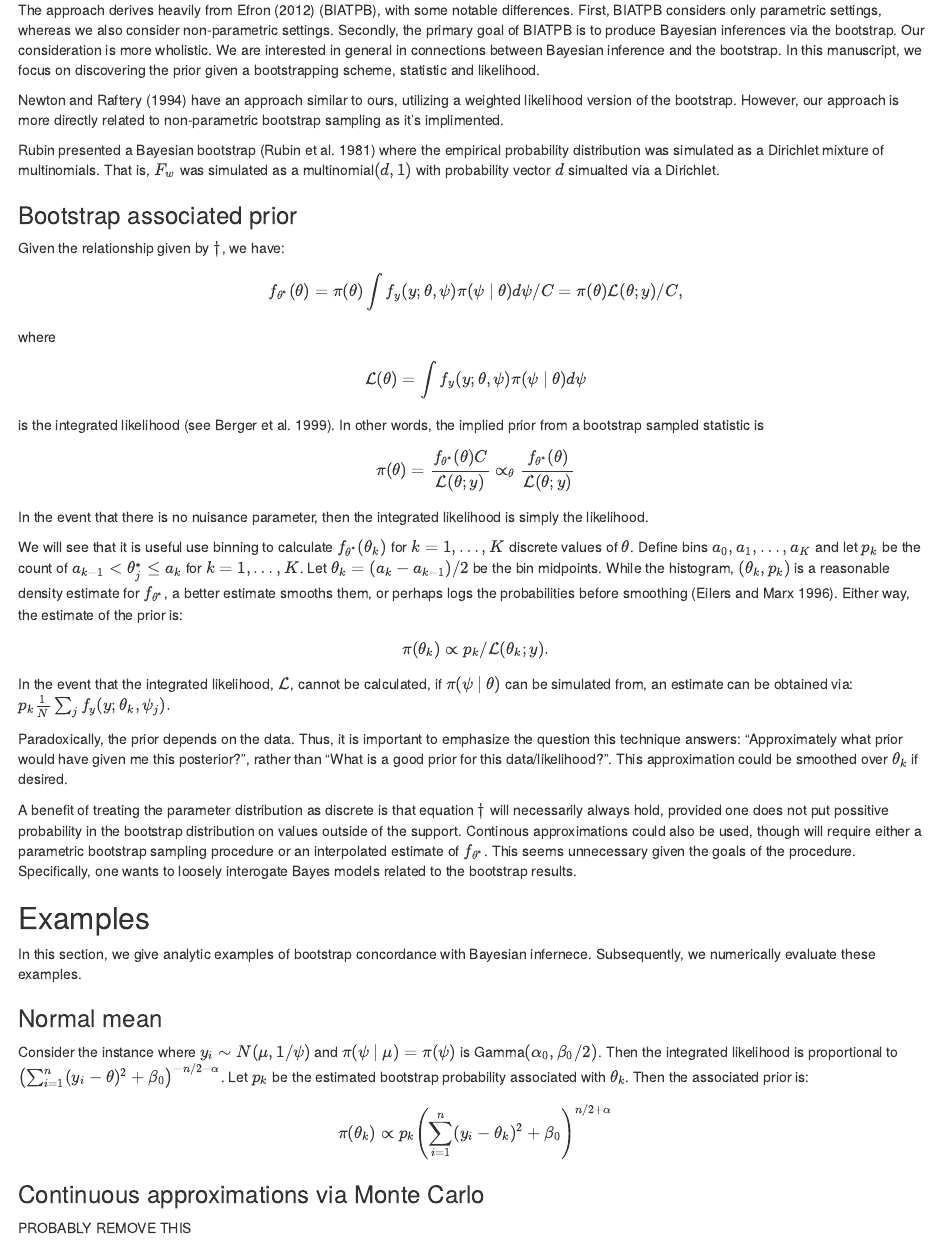
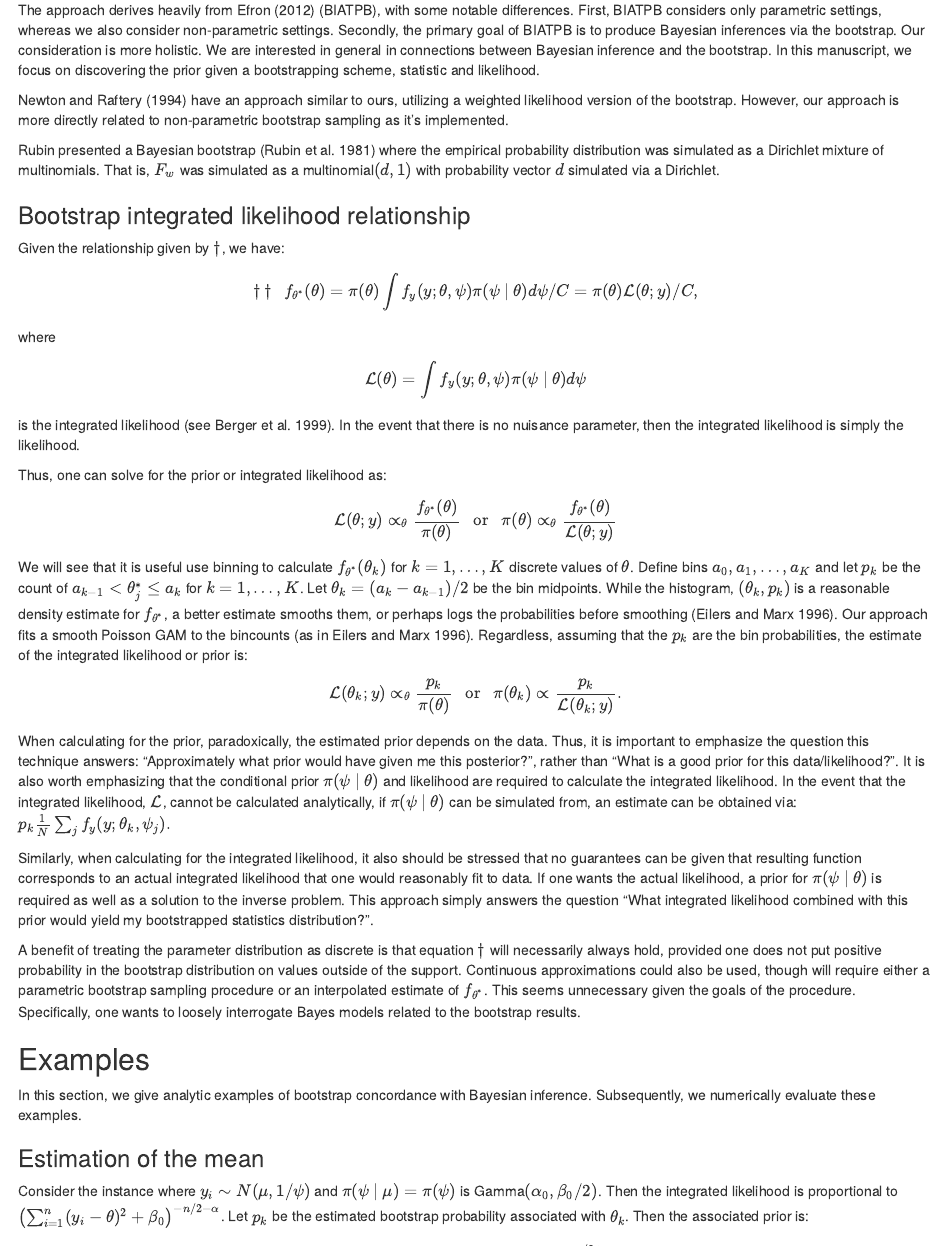
Before and after one commit to bcaffo/bayesBoot, an R Markdown document (bayesBoot.Rmd): the page in a window 1100 px wide, from 800 px down, and a second part further down, joined at a grey line. Rendered offline with R 4.5, knitr and Pandoc, with nearby package versions; some code elsewhere in the file could not run offline.

Commit message:
Checking in

````diff
--- a/bayesBoot.Rmd
+++ b/bayesBoot.Rmd
@@ -33,49 +34,54 @@ While this potential identity is interesting in its own right, we are primarily
 In addition, settings for which this equation holds may have large pedagogical advantages by yielding equivalent Bayesian and frequency inferences within the same framework. In other words, one could teach a fairly unified variation of statistic using the bootstrap, a technique already of fundamental importance in introductory statistics instruction.
 
 The approach derives heavily from @efron2012bayesian (BIATPB), with some notable differences. First,
-BIATPB considers only parametric settings, whereas we also consider non-parametric settings. Secondly, the primary goal of BIATPB is to produce Bayesian inferences via the bootstrap. Our consideration is more wholistic. We are interested in general in connections between Bayesian inference and the bootstrap. In this manuscript, we focus on discovering the prior given a bootstrapping scheme, statistic and likelihood.
+BIATPB considers only parametric settings, whereas we also consider non-parametric settings. Secondly, the primary goal of BIATPB is to produce Bayesian inferences via the bootstrap. Our consideration is more holistic. We are interested in general in connections between Bayesian inference and the bootstrap. In this manuscript, we focus on discovering the prior given a bootstrapping scheme, statistic and likelihood.
 
-@newton1994approximate have an approach similar to ours, utilizing a weighted likelihood version of the bootstrap. However, our approach is more directly related to non-parametric bootstrap sampling as it's implimented.
+@newton1994approximate have an approach similar to ours, utilizing a weighted likelihood version of the bootstrap. However, our approach is more directly related to non-parametric bootstrap sampling as it's implemented.
 
-Rubin presented a Bayesian bootstrap  [@rubin1981bayesian] where the empirical probability distribution was simulated as a Dirichlet mixture of multinomials. That is, $F_w$ was simulated as a multinomial$(d,1)$ with probability vector $d$ simualted via a Dirichlet.
+Rubin presented a Bayesian bootstrap  [@rubin1981bayesian] where the empirical probability distribution was simulated as a Dirichlet mixture of multinomials. That is, $F_w$ was simulated as a multinomial$(d,1)$ with probability vector $d$ simulated via a Dirichlet.
 
 
 
-### Bootstrap associated prior
+### Bootstrap integrated likelihood relationship
 Given the relationship given by $\dagger$, we have:
 $$
-f_{\theta^*}(\theta) = \pi(\theta) \int f_y(y; \theta, \psi) \pi(\psi ~|~ \theta) d\psi / C
+\dagger \dagger ~~ f_{\theta^*}(\theta) = \pi(\theta) \int f_y(y; \theta, \psi) \pi(\psi ~|~ \theta) d\psi / C
 = \pi(\theta) {\cal L}(\theta; y) / C,
 $$
-where $${\cal L}(\theta) = \int f_y(y; \theta, \psi) \pi(\psi ~|~ \theta) d\psi$$ is the integrated likelihood [see @berger1999integrated]. In other words, the implied prior from a bootstrap sampled statistic is
+where $${\cal L}(\theta) = \int f_y(y; \theta, \psi) \pi(\psi ~|~ \theta) d\psi$$ is the integrated likelihood [see @berger1999integrated]. In the event that there is no nuisance parameter, then the integrated likelihood is simply the likelihood.
+
+Thus, one can solve for the prior or integrated likelihood as:
 $$
-\pi(\theta) = \frac{f_{\theta^*}(\theta)C}{{\cal L}(\theta; y)} \propto_\theta \frac{f_{\theta^*}(\theta)}{{\cal L}(\theta; y)}
+{\cal L}(\theta; y) \propto_\theta \frac{f_{\theta^*}(\theta)}{\pi(\theta)} ~~~\mbox{or}~~~ \pi(\theta) \propto_\theta \frac{f_{\theta^*}(\theta)}{{\cal L}(\theta; y)}
 $$
-In the event that there is no nuisance parameter, then the integrated likelihood is simply the likelihood.
 
-We will see that it is useful use binning to calculate $f_{\theta^*}(\theta_k)$ for $k=1,\ldots,K$ discrete values of $\theta$. Define bins $a_0, a_1, \ldots, a_K$ and let $p_k$ be the count of $a_{k-1} < \theta_j^* \leq a_k$ for $k=1,\ldots,K$. Let $\theta_k = (a_k - a_{k-1})/2$ be the bin midpoints. While the histogram, $(\theta_k, p_k)$ is a reasonable density estimate for $f_{\theta^*}$, a better estimate smooths them, or perhaps logs the probabilities before smoothing [@eilers1996flexible]. Either way, the estimate of the prior is:
+
+We will see that it is useful use binning to calculate $f_{\theta^*}(\theta_k)$ for $k=1,\ldots,K$ discrete values of $\theta$. Define bins $a_0, a_1, \ldots, a_K$ and let $p_k$ be the count of $a_{k-1} < \theta_j^* \leq a_k$ for $k=1,\ldots,K$. Let $\theta_k = (a_k - a_{k-1})/2$ be the bin midpoints. While the histogram, $(\theta_k, p_k)$ is a reasonable density estimate for $f_{\theta^*}$, a better estimate smooths them, or perhaps logs the probabilities before smoothing [@eilers1996flexible]. Our approach fits a smooth Poisson GAM to the bincounts [as in @eilers1996flexible]. Regardless, assuming that the $p_k$ are the bin probabilities, the estimate of the integrated likelihood or prior is:
 $$
-\pi(\theta_k) \propto p_k / {\cal L}(\theta_k; y).
+{\cal L}(\theta_k; y) \propto_\theta \frac{p_k}{\pi(\theta)} ~~~\mbox{or}~~~ \pi(\theta_k) \propto \frac{p_k}{{\cal L}(\theta_k; y)}.
 $$
-In the event that the integrated likelihood, ${\cal L}$,
-cannot be calculated, if $\pi(\psi ~|~ \theta)$ can be simulated from, an estimate can be obtained via:
-$p_k \frac{1}{N} \sum_{j} f_y(y; \theta_k , \psi_j).$
 
-Paradoxically, the prior depends on the data. Thus, it is important to emphasize the question this technique answers: "Approximately what prior would have given me this posterior?", rather than "What is a good prior for this data/likelihood?". This approximation could be smoothed over $\theta_k$ if desired.
 
-A benefit of treating the parameter distribution as discrete is that equation $\dagger$ will necessarily always hold, provided one does not put possitive probability in the bootstrap distribution on values outside of the support. Continous approximations could also be used, though will require either a parametric bootstrap sampling procedure or an interpolated estimate of $f_{\theta^*}$.   This seems unnecessary given the goals of the procedure. Specifically, one wants to loosely interogate Bayes models related to the bootstrap results.
+When calculating for the prior, paradoxically, the estimated prior depends on the data. Thus, it is important to emphasize the question this technique answers: "Approximately what prior would have given me this posterior?", rather than "What is a good prior for this data/likelihood?". It is also worth emphasizing that the conditional prior $\pi(\psi ~|~ \theta)$ and likelihood are required to calculate the integrated likelihood. In the event that the integrated likelihood, ${\cal L}$,
+cannot be calculated analytically, if $\pi(\psi ~|~ \theta)$ can be simulated from, an estimate can be obtained via: $p_k \frac{1}{N} \sum_{j} f_y(y; \theta_k , \psi_j).$
+
+Similarly, when calculating for the integrated likelihood, it also should be stressed that no guarantees can be given that resulting function corresponds to an actual integrated likelihood that one would reasonably fit to data. If one wants the actual likelihood, a prior for $\pi(\psi ~|~ \theta)$ is required as well as a solution to the inverse problem. This approach simply answers the question "What integrated likelihood combined with this prior would yield my bootstrapped statistics distribution?".
+
+A benefit of treating the parameter distribution as discrete is that equation $\dagger$ will necessarily always hold, provided one does not put positive probability in the bootstrap distribution on values outside of the support. Continuous approximations could also be used, though will require either a parametric bootstrap sampling procedure or an interpolated estimate of $f_{\theta^*}$.   This seems unnecessary given the goals of the procedure. Specifically, one wants to loosely interrogate Bayes models related to the bootstrap results.
 
 ## Examples
-In this section, we give analytic examples of bootstrap concordance with Bayesian infernece. Subsequently, we numerically evaluate these examples.
+In this section, we give analytic examples of bootstrap concordance with Bayesian inference. Subsequently, we numerically evaluate these examples.
 
-### Normal mean
+### Estimation of the mean
 Consider the instance where $y_i \sim N(\mu, 1/\psi)$ and $\pi(\psi ~|~ \mu) = \pi(\psi)$ is Gamma$(\alpha_0, \beta_0 / 2)$. Then the integrated likelihood is proportional to $\left(\sum_{i=1}^n (y_i - \theta)^2 + \beta_0\right)^{-n/2 - \alpha}$. Let $p_k$ be the estimated bootstrap probability associated with $\theta_k$. Then the associated prior is:
 
 $$
 \pi(\theta_k) \propto p_k \left(\sum_{i=1}^n(y_i - \theta_k)^2 + \beta_0\right)^{n/2 +\alpha}
 $$
 
+More easily, if the prior is $\pi=N(\mu_0, 1/\tau_0)$ then the estimated integrated likelihood is
 
+$$p_k \exp\left\{\frac{1}{2}(\theta - \mu_0)^2 \tau_0\right\}.$$
 
-### Continuous approximations via Monte Carlo
-PROBABLY REMOVE THIS
+Consider the sleep heart health study respiratory disturbance index (RDI) data transformed as $\log(RDI+1)$ [REFERENCE].
+```{r histrdi, echo = TRUE, message = FALSE}
@@ -82,10 +93 @@ PROBABLY REMOVE THIS
 
-In the event that the calculations cannot be performed analytically, $\pi$ must be estimated. Assuming that: *i.* the likelihood is known, *ii.* the conditional prior $\pi(\psi ~|~ \theta)$ is known  and *iii.*
-$\pi(\psi ~|~ \theta, y)$ can be simulated from and evaluated, then $\pi(\theta)$ can be estimated using Monte Carlo via the bootstrap resamples [similar to @efron2012bayesian]. This requires estimating: $f_{\theta^*}$, $\gamma(\theta)$ and, if desired, $C$. The bootstrapped statistic density or mass function, $f_{\theta^*}(\theta)$, can be assumed known, or well approximated via the bootstrap resampled statistics. Given bootstrap simulations, $\theta^*_j$ and simulations $\psi_j \sim \pi(\psi ~|~ \theta^*_j, y)$, an approximation is given by importance sampling:
-$$
-\hat C = \left( \frac{1}{N}\sum_{j=1}^N \frac{1}{f_y(y; \theta^*_j, \psi_j)} \right)^{-1}
-~~~\mbox{and}~~~ \hat {\cal L}(\theta; y) = \frac{1}{N} \sum_{j=1}^N f_y(y;\theta, \psi_j)\frac{\pi(\theta_j)}{f_{\theta^*}(\theta_j^*)\pi(\psi_j ~|~ \theta_j^*, y)}.
-$$
-The marginal likelihood estimate can be adapted as
-$$
-\frac{\sum_{j=1}^N f_y(y;\theta, \psi_j)\frac{\pi(\theta_j)}{f_{\theta^*}(\theta_j^*)\pi(\psi_j ~|~ \theta_j^*, y)}}{\sum_{j=1}^N \frac{\pi(\theta_j)}{f_{\theta^*}(\theta_j^*)\pi(\psi_j ~|~ \theta_j^*, y)}},
@@ -93,6 +107 @@ $$
 
-if $\pi(\psi ~|~ \theta, y)$ can only be calculated up to constants of proportionality.
-
-Thus out estimate of $\pi(\theta)$ is:
-$$
-\hat \pi(\theta) = \frac{f_{\theta^*}(\theta)}{\hat {\cal L}(\theta)} \hat C \propto_\theta \frac{f_{\theta^*}(\theta)}{\hat {\cal L}(\theta)}.
````
Also changed, not shown: bayesBoot.html, bayesBoot.Rmd (41 more changed lines).
